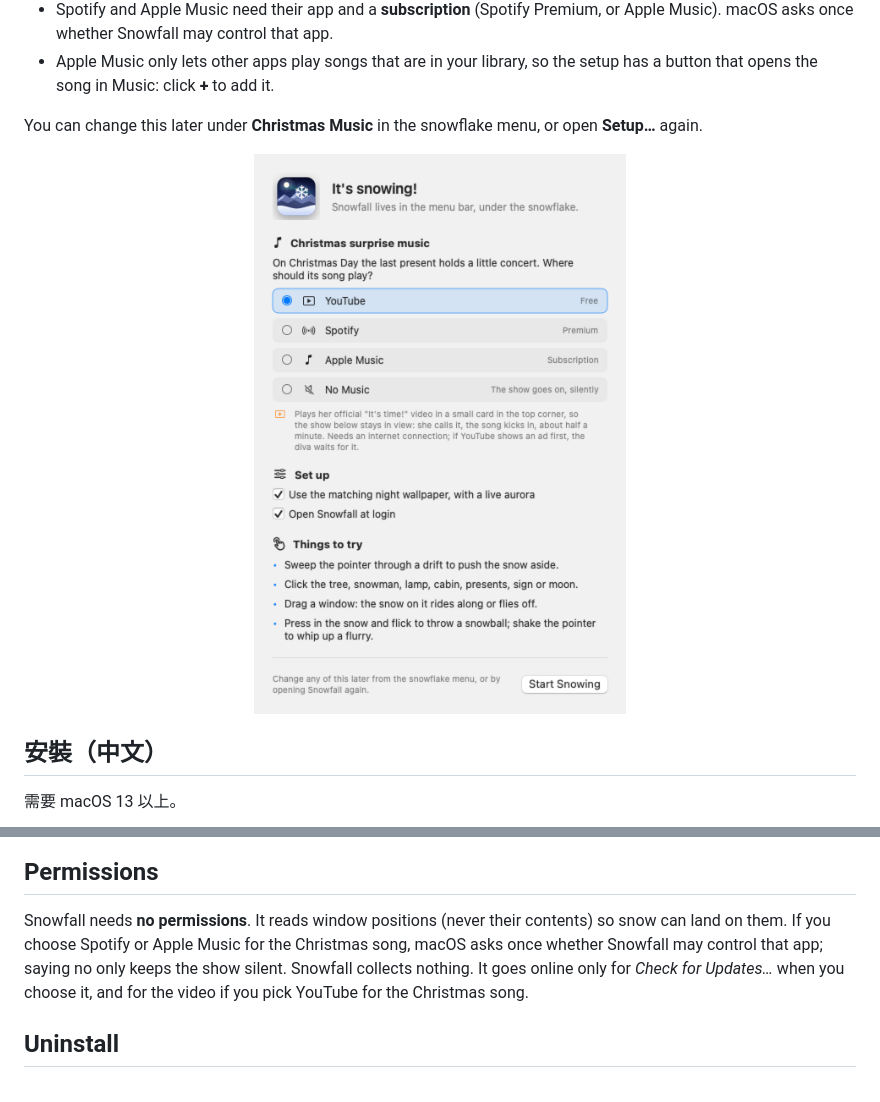
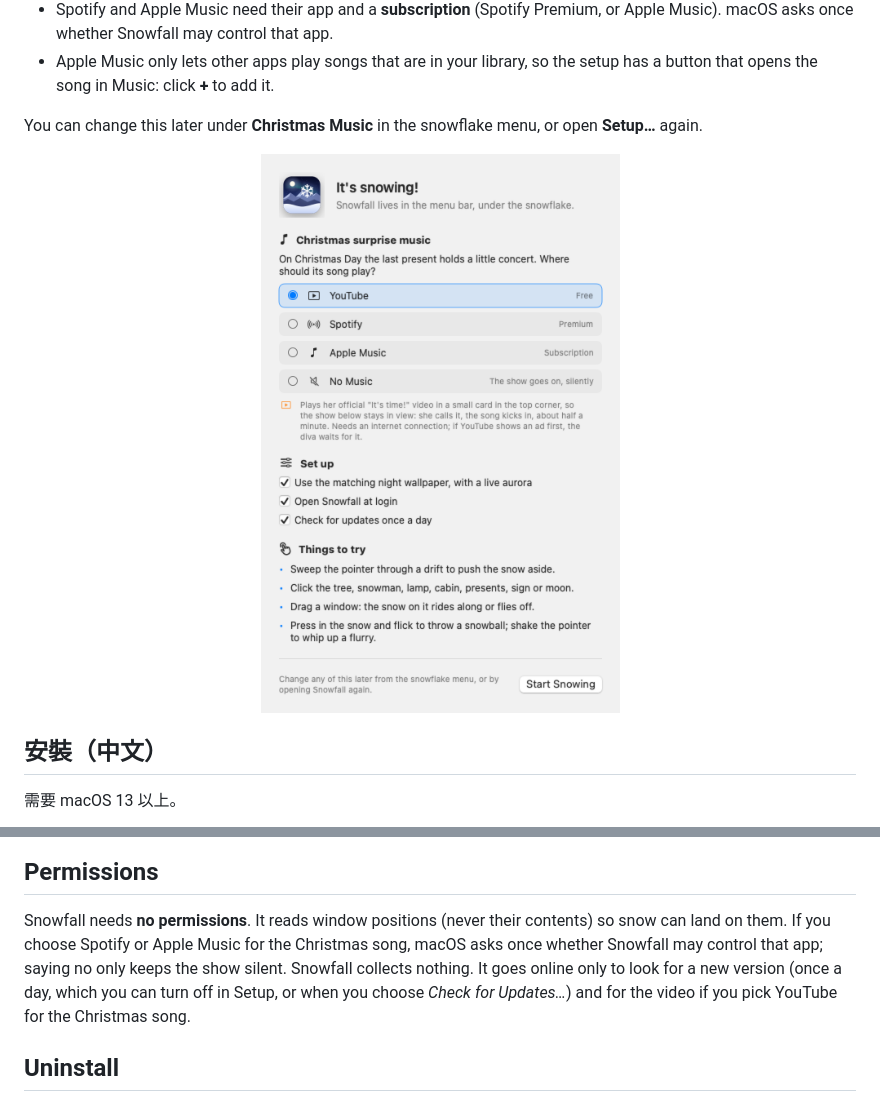
Before and after one commit to heonrim/snowfall-releases, a Markdown page: README.md, 2 parts joined by grey strips. Rendered like a GitHub page; pictures changed too: docs/setup.png.

Commit message:
Daily update check in the privacy note and setup image
Co-Authored-By: Claude Opus 5.5 <noreply@anthropic.com>

```diff
--- a/README.md
+++ b/README.md
@@ -86,7 +86,7 @@ curl -fsSL https://raw.githubusercontent.com/heonrim/snowfall-releases/main/inst
 
 ## Permissions
 
-Snowfall needs **no permissions**. It reads window positions (never their contents) so snow can land on them. If you choose Spotify or Apple Music for the Christmas song, macOS asks once whether Snowfall may control that app; saying no only keeps the show silent. Snowfall collects nothing. It goes online only for *Check for Updates…* when you choose it, and for the video if you pick YouTube for the Christmas song.
+Snowfall needs **no permissions**. It reads window positions (never their contents) so snow can land on them. If you choose Spotify or Apple Music for the Christmas song, macOS asks once whether Snowfall may control that app; saying no only keeps the show silent. Snowfall collects nothing. It goes online only to look for a new version (once a day, which you can turn off in Setup, or when you choose *Check for Updates…*) and for the video if you pick YouTube for the Christmas song.
 
 ## Uninstall
 
```
